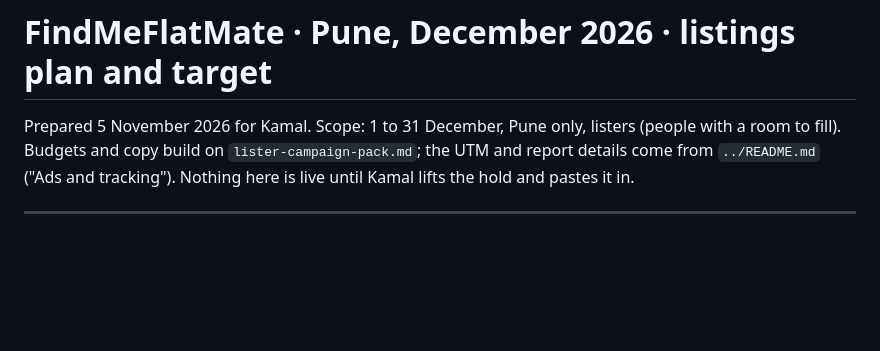
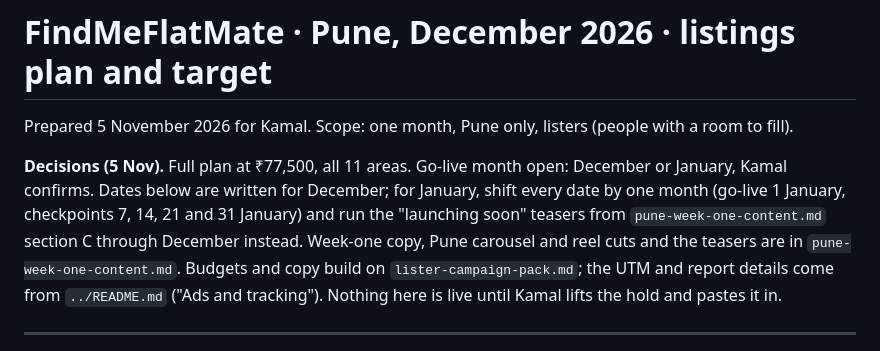
Before and after one commit to kamalmotiani1989-cmd/NavigateMe, a Markdown page: flatmates/marketing/pune-december-plan.md, the part around the change. Rendered like a GitHub page; blank space fills up the shorter version.

```diff
--- a/flatmates/marketing/pune-december-plan.md
+++ b/flatmates/marketing/pune-december-plan.md
@@ -1,6 +1,11 @@
 # FindMeFlatMate · Pune, December 2026 · listings plan and target
 
-Prepared 5 November 2026 for Kamal. Scope: 1 to 31 December, Pune only, listers (people with a room to fill).
+Prepared 5 November 2026 for Kamal. Scope: one month, Pune only, listers (people with a room to fill).
+
+**Decisions (5 Nov).** Full plan at ₹77,500, all 11 areas. Go-live month open: December or January, Kamal confirms.
+Dates below are written for December; for January, shift every date by one month (go-live 1 January, checkpoints
+7, 14, 21 and 31 January) and run the "launching soon" teasers from `pune-week-one-content.md` section C through
+December instead. Week-one copy, Pune carousel and reel cuts and the teasers are in `pune-week-one-content.md`.
 Budgets and copy build on `lister-campaign-pack.md`; the UTM and report details come from `../README.md`
 ("Ads and tracking"). Nothing here is live until Kamal lifts the hold and pastes it in.
 
```
Also changed, not shown: flatmates/marketing/pune-week-one-content.md (added, +152 -0 lines).
